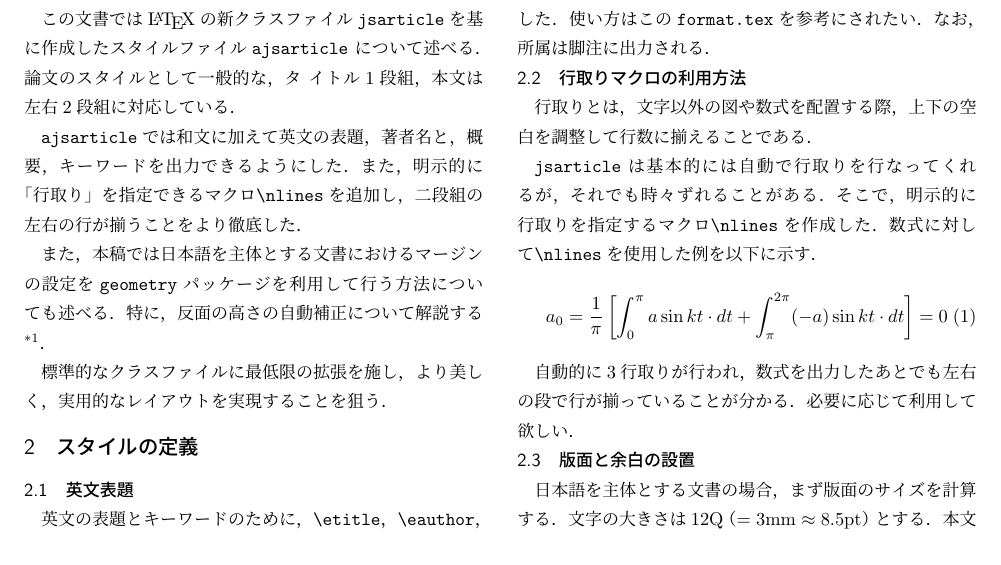
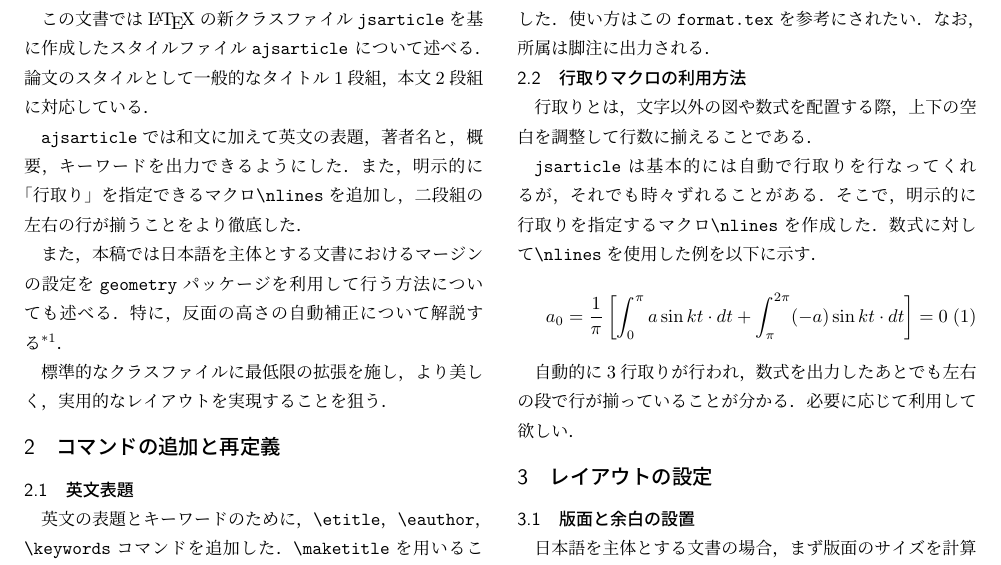
Before and after one commit to ychubachi/aiit_bulletin_format, a LaTeX document (format.tex): part of page 1 of 4, cut so that both start at the same text. Compiled offline with pLaTeX and dvipdfmx.

Commit message:
本文修正．

```diff
--- a/format.tex
+++ b/format.tex
@@ -36,19 +45,20 @@ Industrial Technology} 産技 花子
 \section{はじめに}
 この文書では\LaTeX の新クラスファイル\texttt{jsarticle}を基に作成した
 スタイルファイル\texttt{ajsarticle} について述べる．論文のスタイルとし
- て一般的な，タ イトル1段組，本文は左右2段組に対応している．
+て一般的なタイトル1段組，本文2段組に対応している．
 
 \texttt{ajsarticle}では和文に加えて英文の表題，著者名と，概要，キーワー
 ドを出力できるようにした．また，明示的に「行取り」を指定できるマクロ
 \cmd{nlines}を追加し，二段組の左右の行が揃うことをより徹底した．
 
 また，本稿では日本語を主体とする文書におけるマージンの設定を
- \texttt{geometry}パッケージを利用して行う方法についても述べる．特に，
- 反面の高さの自動補正について解説する \footnote{補正により，脚注を用いても\underline{行の下側が左右の段で揃う．}}．
+\texttt{geometry}パッケージを利用して行う方法についても述べる．特に，反
+面の高さの自動補正について解説する\footnote{補正により，脚注を用いても
+\underline{行の下側が左右の段で揃う．}}．
 
 標準的なクラスファイルに最低限の拡張を施し，より美しく，実用的なレイア
 ウトを実現することを狙う．
-\section{スタイルの定義}
+\section{コマンドの追加と再定義}
 \subsection{英文表題}
 
 英文の表題とキーワードのために，\cmd{etitle}，\cmd{eauthor}，
@@ -78,6 +88,7 @@ Industrial Technology} 産技 花子
 自動的に3行取りが行われ，数式を出力したあとでも左右の段で行が揃ってい
 ることが分かる．必要に応じて利用して欲しい．
 
+\section{レイアウトの設定}
 \subsection{版面と余白の設置}
 日本語を主体とする文書の場合，まず版面のサイズを計算する．文字の大きさ
 は12Q（$=$ 3mm $\approx$ 8.5pt）とする．本文は二段組とし，1行が27文字，
```
Also changed, not shown: format.tex (27 more changed lines). Lines whose indentation alone changed are shown as unchanged.
